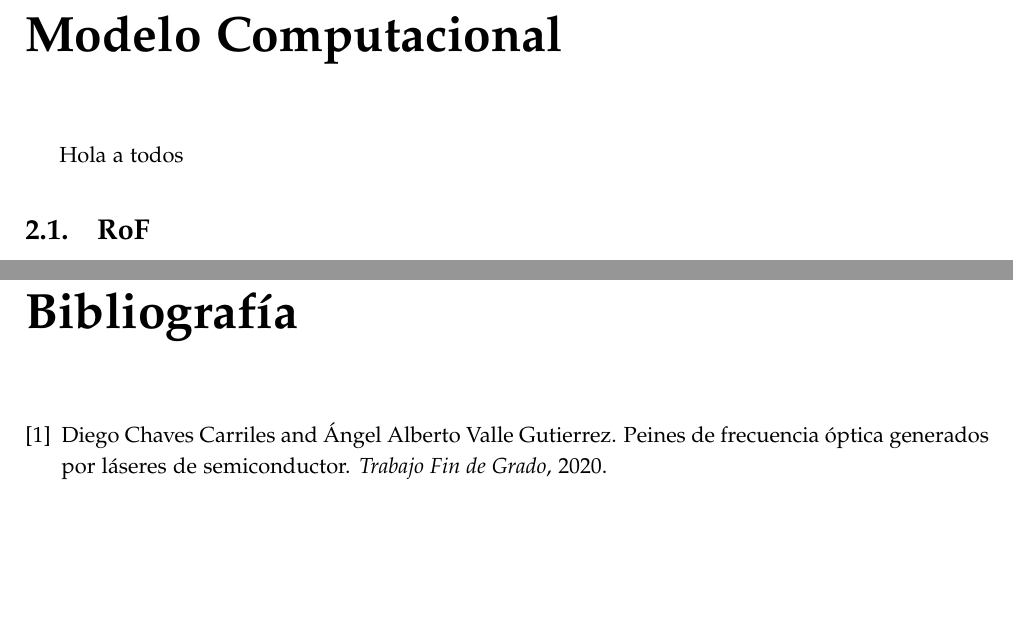
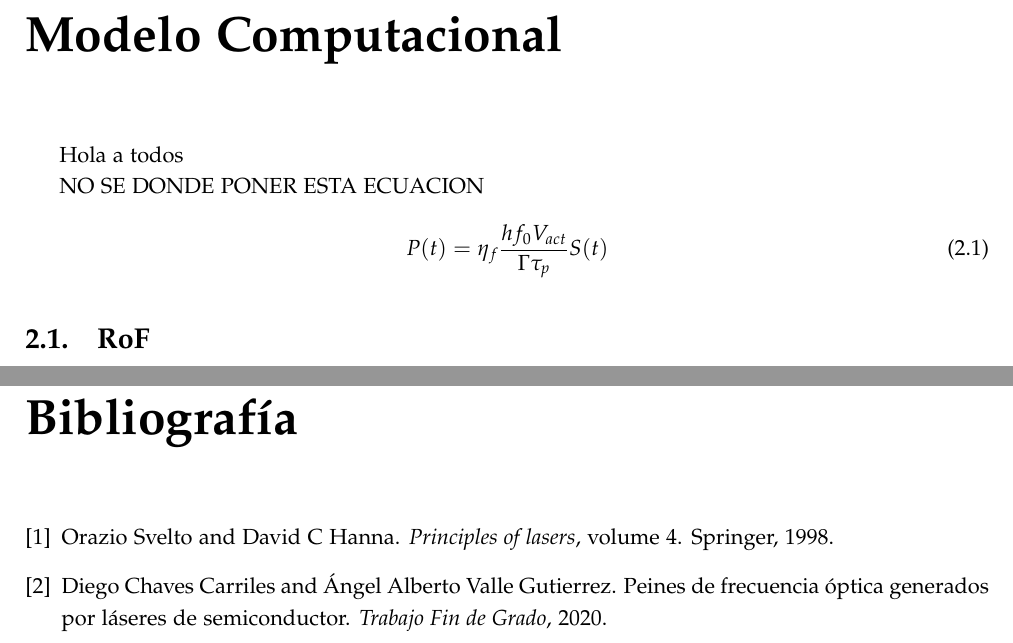
Before and after one commit to Jaimedgp/TFG, a LaTeX book (Doc/TFG.tex, which reads Doc/ModelComp/main.tex, Doc/biblio.bib): two parts of pages 6 and 23 of 24 before the commit and two parts of pages 4 and 22 of 23 after it, joined at a grey line, cut so that both start at the same text, the shorter picture padded with empty space. Compiled offline with pdfLaTeX.

Commit message:
Working on Chapter 3 Laser en solitario

```diff
--- a/Doc/ModelComp/main.tex
+++ b/Doc/ModelComp/main.tex
@@ -1,4 +1,12 @@
 Hola a todos
+
+NO SE DONDE PONER ESTA ECUACION
+
+	\begin{equation}
+		P(t) = \eta_f \frac{h f_0 V_{act}}{\Gamma \tau_p} S(t)
+		\label{eq:Power}
+	\end{equation}
+
 
 	\addtocontents{toc}{\vspace{0.1cm}}
 	\section{RoF}
--- a/Doc/TFG.tex
+++ b/Doc/TFG.tex
@@ -57,7 +57,8 @@
 	%
 	%\DeclareGraphicsExtensions{.pdf,.png,.jpg} % Graphics type
 
-	\newcommand{\ibias}{$I_{Bias}$}
+	\newcommand{\gs}{Gain-Swithing}
+	\newcommand{\ibias}{I_{bias}}
 	\newcommand{\chirp}{\textit{Chirp}}
 	\newcommand{\I}{corriente de inyecci\'on $I(t)$}
 	\newcommand{\n}{densidad de portadores de carga $N(t)$}
--- a/Doc/biblio.bib
+++ b/Doc/biblio.bib
@@ -46,3 +46,11 @@
 	publisher={Universidad de Cantabria},
 	year={2020}
 }
+
+@book{principles,
+  title={Principles of lasers},
+  author={Svelto, Orazio and Hanna, David C},
+  volume={4},
+  year={1998},
+  publisher={Springer}
+}
```
Also changed, not shown: Doc/Introduccion/OFC.tex (+2 -0 lines), Doc/TFG.bbl, Doc/TFG.pdf, Doc/TFG.tex (3 more changed lines).
